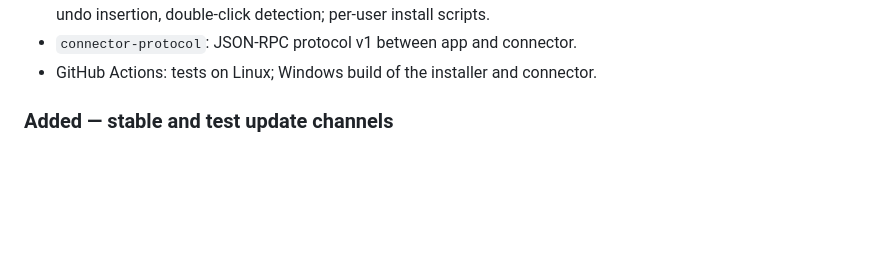
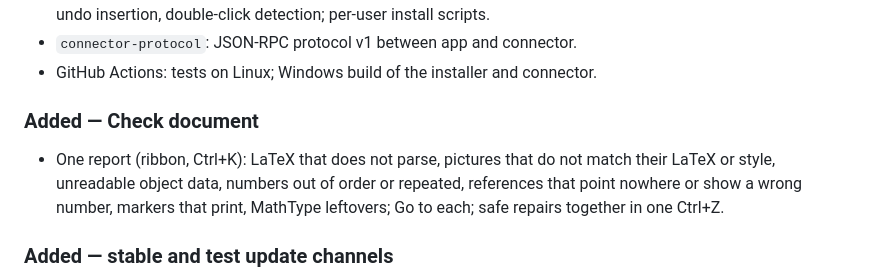
Before and after one commit to mhalafandy/math-blocks, a Markdown page: docs/CHANGELOG.md, the part around the change. Drawn GitHub-style; blank space fills up the shorter version.

```diff
--- a/docs/CHANGELOG.md
+++ b/docs/CHANGELOG.md
@@ -24,6 +24,11 @@ All notable changes are recorded here. Format: [Keep a Changelog](https://keepac
   single-step undo insertion, double-click detection; per-user install scripts.
 - `connector-protocol`: JSON-RPC protocol v1 between app and connector.
 - GitHub Actions: tests on Linux; Windows build of the installer and connector.
+
+### Added — Check document
+- One report (ribbon, Ctrl+K): LaTeX that does not parse, pictures that do not match their LaTeX or style,
+  unreadable object data, numbers out of order or repeated, references that point nowhere or show a wrong number,
+  markers that print, MathType leftovers; Go to each; safe repairs together in one Ctrl+Z.
 
 ### Added — stable and test update channels
 - Builds reach the stable channel only when promoted after a clean self-test (Promote to stable workflow); the
```
Also changed, not shown: docs/STATUS.md (+28 -0 lines), docs/images/ui/check-document.png (added), 17 other files.
